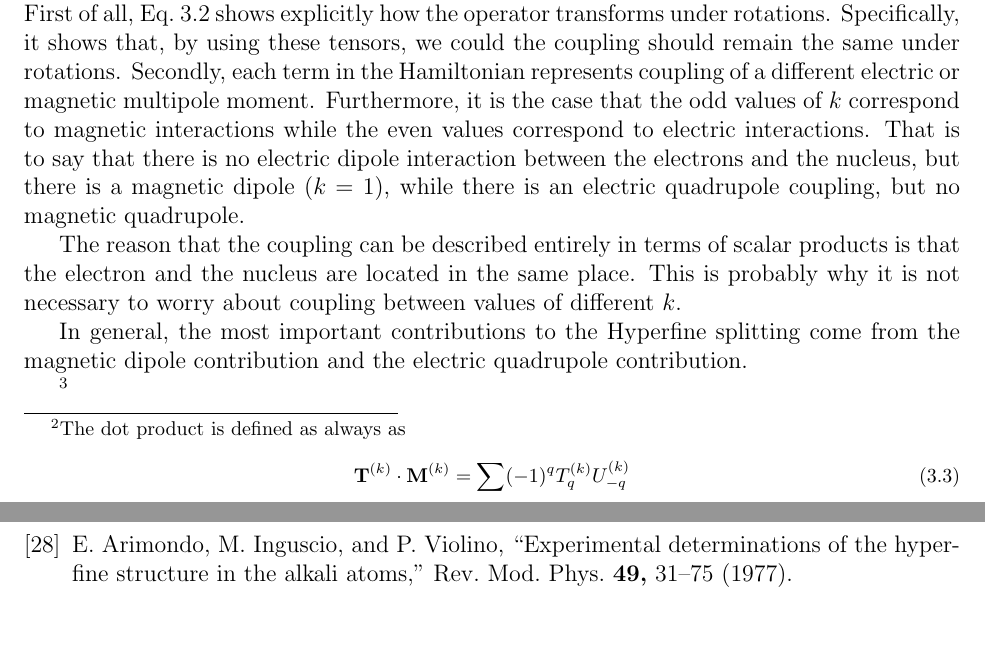
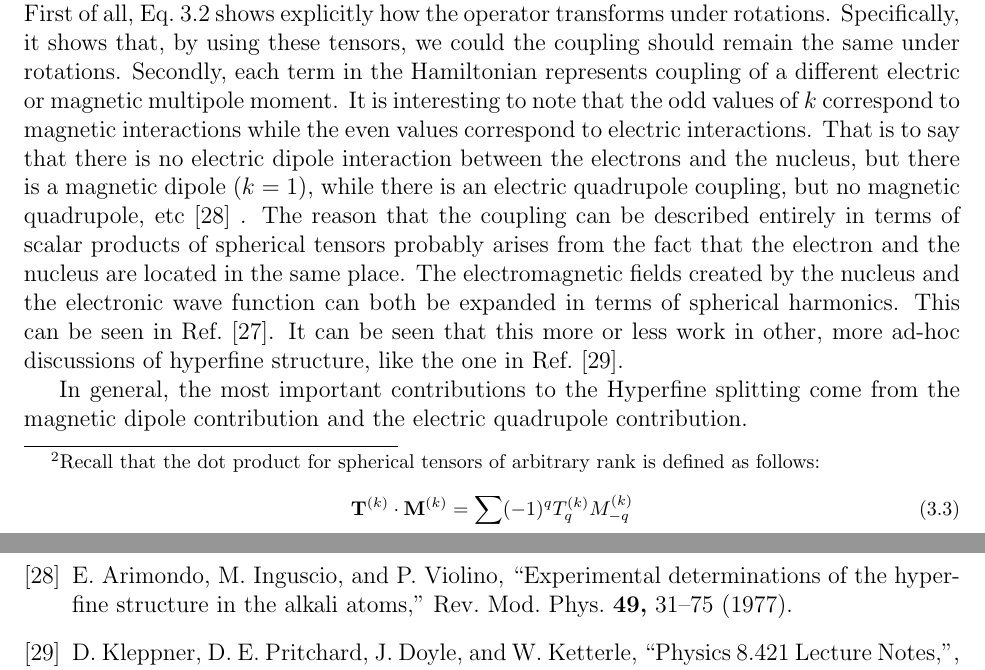
Before and after one commit to jlarchibald/masters_thesis, a LaTeX thesis (masterTHESIS/Thesis.tex, which reads masterTHESIS/theAtoms.tex): two parts of pages 16 and 54 of 61, joined at a grey line, cut so that both start at the same text, the shorter picture padded with empty space. Compiled offline with pdfLaTeX.

Commit message:
worked on theatoms

```diff
--- a/masterTHESIS/theAtoms.tex
+++ b/masterTHESIS/theAtoms.tex
@@ -37,16 +37,19 @@ where $\mathbf{T}^{(k)}$ and $\mathbf{M}^{(k)}$ are irreducible spherical tensor
 \begin{equation}
-\mathbf{T}^{(k)}\cdot\mathbf{M}^{(k)}=\sum (-1)^qT_q^{(k)}U_{-q}^{(k)}
+\mathbf{T}^{(k)}\cdot\mathbf{M}^{(k)}=\sum (-1)^qT_q^{(k)}M_{-q}^{(k)}
 \end{equation}
 }
 
 The expansion of the hyperfine interaction in Eq.\ \ref{hfs_hamiltonian_eqn} encapsulates some important ideas:
- First of all, Eq.\ \ref{hfs_hamiltonian_eqn} shows explicitly how the operator transforms under rotations. Specifically, it shows that, by using these tensors, we could the coupling should remain the same under rotations. Secondly, each term in the Hamiltonian represents coupling of a different electric or magnetic multipole moment.
-Furthermore, it is the case that the odd values of $k$ correspond to magnetic interactions while the even values correspond to electric interactions. That is to say that there is no electric dipole interaction between the electrons and the nucleus, but there is a magnetic dipole ($k=1$), while there is an electric quadrupole coupling, but no magnetic quadrupole.
+ First of all, Eq.\ \ref{hfs_hamiltonian_eqn} shows explicitly how the operator transforms under rotations. Specifically, it shows that, by using these tensors, we could the coupling should remain the same under rotations.
+Secondly, each term in the Hamiltonian represents coupling of a different electric or magnetic multipole moment.
+It is interesting to note that the odd values of $k$ correspond to magnetic interactions while the even values correspond to electric interactions. That is to say that there is no electric dipole interaction between the electrons and the nucleus, but there is a magnetic dipole ($k=1$), while there is an electric quadrupole coupling, but no magnetic quadrupole, etc
+\cite{experimental_hyperfine_alkali_arimondo}
+.
+The reason that the coupling can be described entirely in terms of scalar products of spherical tensors probably arises from the fact that the electron and the nucleus are located in the same place. The electromagnetic fields created by the nucleus and the electronic wave function can both be expanded in terms of spherical harmonics. This can be seen in Ref.\ \cite{schwartz_hyperfine_expansion}. It can be seen that this more or less work in other, more ad-hoc discussions of hyperfine structure, like the one in Ref.\ \cite{cuaMITnotes}.
 
-The reason that the coupling can be described entirely in terms of scalar products is that the electron and the nucleus are located in the same place. This is probably why it is not necessary to worry about coupling between values of different $k$.
+In general, the most important contributions to the Hyperfine splitting come from the magnetic dipole contribution and the electric quadrupole contribution.
 
 
-In general, the most important contributions to the Hyperfine splitting come from the magnetic dipole contribution and the electric quadrupole contribution.
 
 
 \footnote{cite Chinese physics article }
```
Also changed, not shown: masterTHESIS/mybib.bib (+13 -0 lines), masterTHESIS/theAtoms.tex (4 more changed lines), 1 other file.
